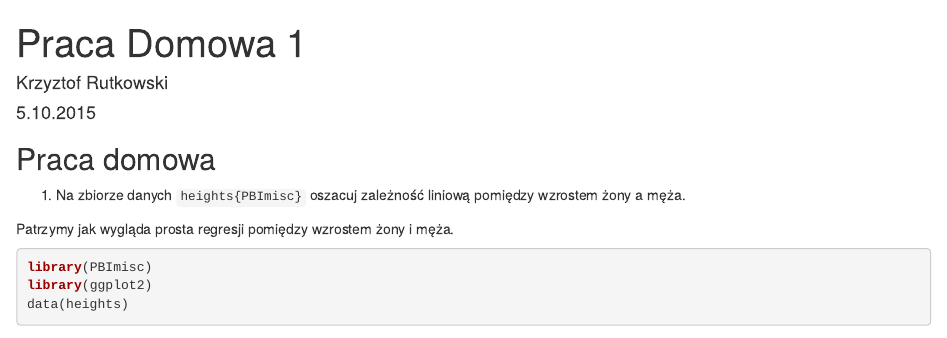
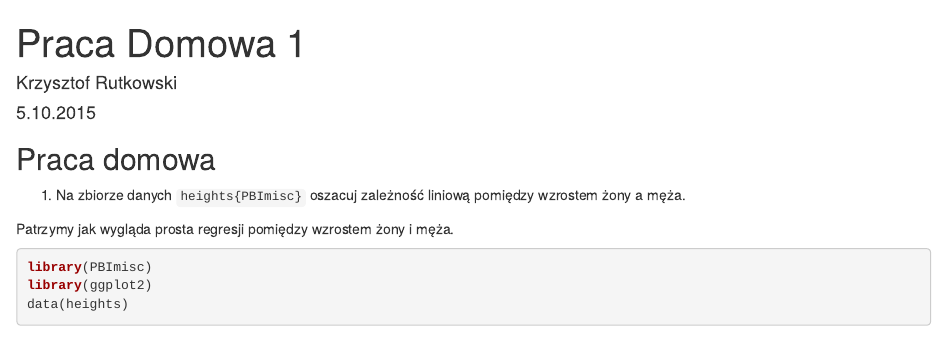
Before and after one commit to krisun17/ModeleLiniowe, an R Markdown document (PrDom1.Rmd): the page in a window 1100 px wide, from its top. Rendered offline with R 4.5, knitr and Pandoc, with nearby package versions; some code elsewhere in the file could not run offline.

Commit message:
pr dom nr 1

```diff
--- a/PrDom1.Rmd
+++ b/PrDom1.Rmd
@@ -1,6 +1,6 @@
 ---
 title: "Praca Domowa 1"
-author: "Krzyztof Rutkowski"
+author: "Krzysztof Rutkowski"
 date: "5.10.2015"
 output:
   html_document:
```
Also changed, not shown: PrDom1.Rmd (4 more changed lines).
